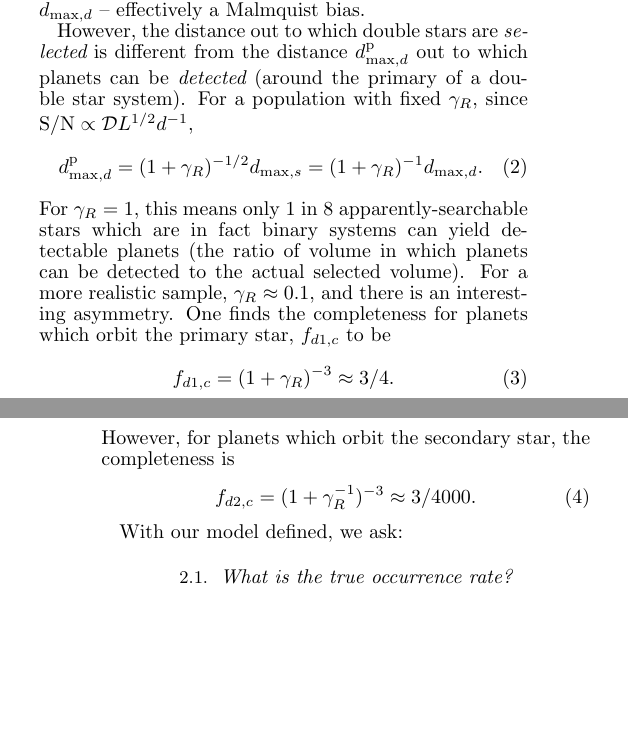
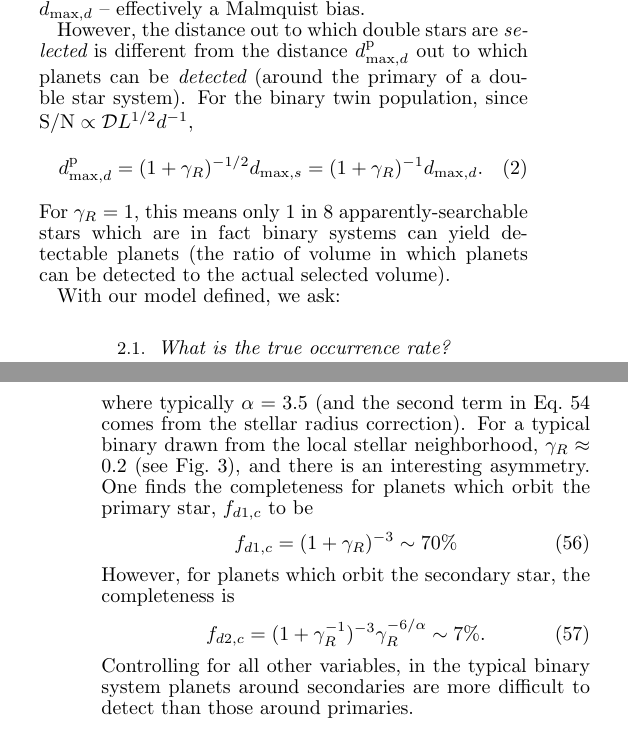
Before and after one commit to lgbouma/bth, a LaTeX document (paper/ms.tex): two parts of the columns of pages 2 and 3 of 8 before the commit and two parts of the columns of pages 2 and 7 of 8 after it, joined at a grey line, cut so that both start at the same text, the shorter picture padded with empty space. Compiled offline with pdfLaTeX; a missing bibliography style is replaced by a similar one.

Commit message:
corrected f_d2c bug

```diff
--- a/paper/ms.tex
+++ b/paper/ms.tex
@@ -465,7 +465,7 @@ max},d}$~--~effectively a Malmquist bias.
 However, the distance out to which double stars are {\it selected} is
 different from the distance $d_{{\rm max},d}^{\rm p}$ out to which planets can
 be {\it detected} (around the primary of a double star system).
-For a population with fixed  $\gamma_R$, since ${\rm S/N} \propto \mathcal{D}
+For the binary twin population, since ${\rm S/N} \propto \mathcal{D}
 L^{1/2} d^{-1}$,
 \begin{equation}
 d_{{\rm max},d}^{\rm p} = (1 + \gamma_R)^{-1/2} d_{{\rm max},s} =
@@ -474,17 +474,7 @@ d_{{\rm max},d}^{\rm p} = (1 + \gamma_R)^{-1/2} d_{{\rm max},s} =
 For $\gamma_R = 1$, this means only 1 in 8 apparently-searchable stars which
 are in fact binary systems can yield detectable planets (the ratio of
 volume in which planets can be detected to the actual selected volume).
-For a more realistic sample, $\gamma_R \approx 0.1$, and there is an
-interesting asymmetry.
-One finds the completeness for planets which orbit the primary star,
-$f_{d1,c}$ to be
-\begin{equation}
-f_{d1,c} = (1+\gamma_R)^{-3} \approx 3/4.
-\end{equation}
-However, for planets which orbit the secondary star, the completeness is
-\begin{equation}
-f_{d2,c} = (1+\gamma_R^{-1})^{-3} \approx 3/4000.
-\end{equation}
+
 
 \begin{comment}
 We note in passing that we are considering a SNR-limited survey, which in this
@@ -1115,9 +1105,26 @@ The detection and geometric transit probabilities for a given system are
 \begin{align}
 f_{d1,c} &= (1+\gamma_R)^{-3} \\
 f_{d1,g} &= f_{s,g} \\
-f_{d2,c} &= (1+\gamma_R^{-1})^{-3} \\
-f_{d2,g} &= f_{s,g}q^{2/3}.
+f_{d2,c} &= (1+\gamma_R^{-1})^{-3} \gamma_R^{-6/\alpha}
+\label{eq:f_d2c}\\
+f_{d2,g} &= f_{s,g}q^{2/3},
 \end{align}
+where typically $\alpha=3.5$ (and the second term in Eq.~\ref{eq:f_d2c} comes
+from the stellar radius correction).
+For a typical binary drawn from the local stellar neighborhood, $\gamma_R
+\approx 0.2$ (see Fig.~\ref{fig:gammaR_distribn_mag_limited}), and there is an
+interesting asymmetry.
+One finds the completeness for planets which orbit the primary star,
+$f_{d1,c}$ to be
+\begin{equation}
+f_{d1,c} = (1+\gamma_R)^{-3} \sim 70\%
+\end{equation}
+However, for planets which orbit the secondary star, the completeness is
+\begin{equation}
+f_{d2,c} = (1+\gamma_R^{-1})^{-3} \gamma_R^{-6/\alpha} \sim 7\%.
+\end{equation}
+Controlling for all other variables, in the typical binary system planets
+around secondaries are more difficult to detect than those around primaries.
 
 \subsection{Errors on derived occurrence rates}
 
```
Also changed, not shown: paper/ms.pdf, src/prob_Rpobs/prob_Rpobs_howardpower.pdf (added), src/prob_Rpobs/prob_Rpobs_lognormal.pdf (added), src/prob_Rpobs/prob_Rpobs_loguniform.pdf (added), src/prob_Rpobs/prob_Rpobs_trunclognormal.pdf (added), src/prob_Rpobs/prob_Rpobs_uniform.pdf (added), paper/ms.tex (4 more changed lines), 4 other files.
